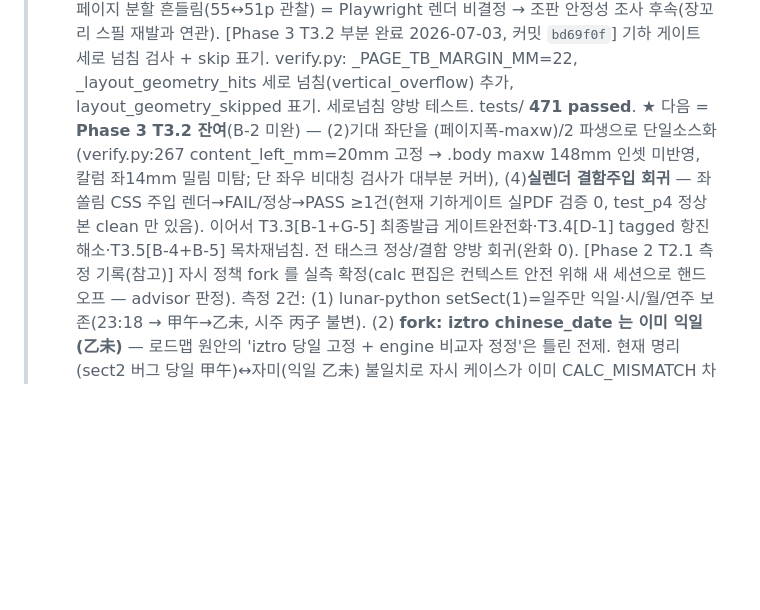
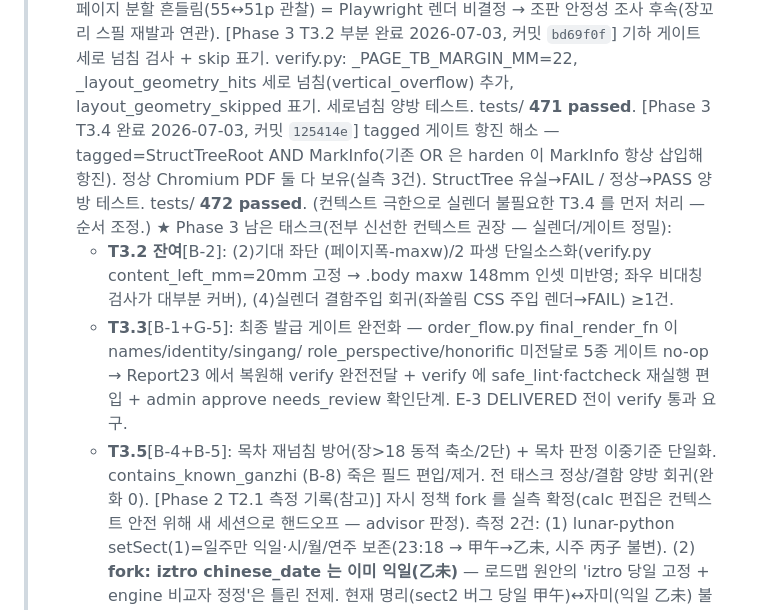
Before and after one commit to soso4877-collab/TEST-PROJECT, a Markdown page: sajugen/STATE.md, the part around the change. GitHub-like rendering; blank space fills up the shorter version.

Commit message:
docs(sajugen): Phase 3 T3.4 완료 STATE 갱신 (tagged 항진 해소 125414e)
T3.4(tagged StructTreeRoot AND, 472 passed) 완료 — 순서 조정(컨텍스트 극한, 실렌더 불필요).
남은 = T3.2 잔여(실렌더 회귀)·T3.3(최종발급 게이트)·T3.5(목차) — 신선한 컨텍스트 권장.

Co-Authored-By: Claude Opus 4.8 (1M context) <noreply@anthropic.com>

```diff
--- a/sajugen/STATE.md
+++ b/sajugen/STATE.md
@@ -61,11 +61,20 @@
 >   [Phase 3 T3.2 부분 완료 2026-07-03, 커밋 `bd69f0f`] 기하 게이트 세로 넘침 검사 + skip 표기.
 >     verify.py: _PAGE_TB_MARGIN_MM=22, _layout_geometry_hits 세로 넘침(vertical_overflow) 추가,
 >     layout_geometry_skipped 표기. 세로넘침 양방 테스트. tests/ **471 passed**.
->   ★ 다음 = **Phase 3 T3.2 잔여**(B-2 미완) — (2)기대 좌단을 (페이지폭-maxw)/2 파생으로 단일소스화
->     (verify.py:267 content_left_mm=20mm 고정 → .body maxw 148mm 인셋 미반영, 칼럼 좌14mm 밀림 미탐;
->     단 좌우 비대칭 검사가 대부분 커버), (4)**실렌더 결함주입 회귀** — 좌쏠림 CSS 주입 렌더→FAIL/정상→PASS
->     ≥1건(현재 기하게이트 실PDF 검증 0, test_p4 정상본 clean 만 있음). 이어서 T3.3[B-1+G-5] 최종발급
->     게이트완전화·T3.4[D-1] tagged 항진해소·T3.5[B-4+B-5] 목차재넘침. 전 태스크 정상/결함 양방 회귀(완화 0).
+>   [Phase 3 T3.4 완료 2026-07-03, 커밋 `125414e`] tagged 게이트 항진 해소 — tagged=StructTreeRoot AND
+>     MarkInfo(기존 OR 은 harden 이 MarkInfo 항상 삽입해 항진). 정상 Chromium PDF 둘 다 보유(실측 3건).
+>     StructTree 유실→FAIL / 정상→PASS 양방 테스트. tests/ **472 passed**. (컨텍스트 극한으로 실렌더 불필요한
+>     T3.4 를 먼저 처리 — 순서 조정.)
+>   ★ Phase 3 남은 태스크(전부 신선한 컨텍스트 권장 — 실렌더/게이트 정밀):
+>     - **T3.2 잔여**[B-2]: (2)기대 좌단 (페이지폭-maxw)/2 파생 단일소스화(verify.py content_left_mm=20mm 고정
+>       → .body maxw 148mm 인셋 미반영; 좌우 비대칭 검사가 대부분 커버), (4)실렌더 결함주입 회귀(좌쏠림 CSS
+>       주입 렌더→FAIL) ≥1건.
+>     - **T3.3**[B-1+G-5]: 최종 발급 게이트 완전화 — order_flow.py final_render_fn 이 names/identity/singang/
+>       role_perspective/honorific 미전달로 5종 게이트 no-op → Report23 에서 복원해 verify 완전전달 + verify 에
+>       safe_lint·factcheck 재실행 편입 + admin approve needs_review 확인단계. E-3 DELIVERED 전이 verify 통과 요구.
+>     - **T3.5**[B-4+B-5]: 목차 재넘침 방어(장>18 동적 축소/2단) + 목차 판정 이중기준 단일화. contains_known_ganzhi
+>       (B-8) 죽은 필드 편입/제거.
+>     전 태스크 정상/결함 양방 회귀(완화 0).
 >   [Phase 2 T2.1 측정 기록(참고)] 자시 정책 fork 를
 >     실측 확정(calc 편집은 컨텍스트 안전 위해 새 세션으로 핸드오프 — advisor 판정). 측정 2건:
 >     (1) lunar-python setSect(1)=일주만 익일·시/월/연주 보존(23:18 → 甲午→乙未, 시주 丙子 불변).
```
